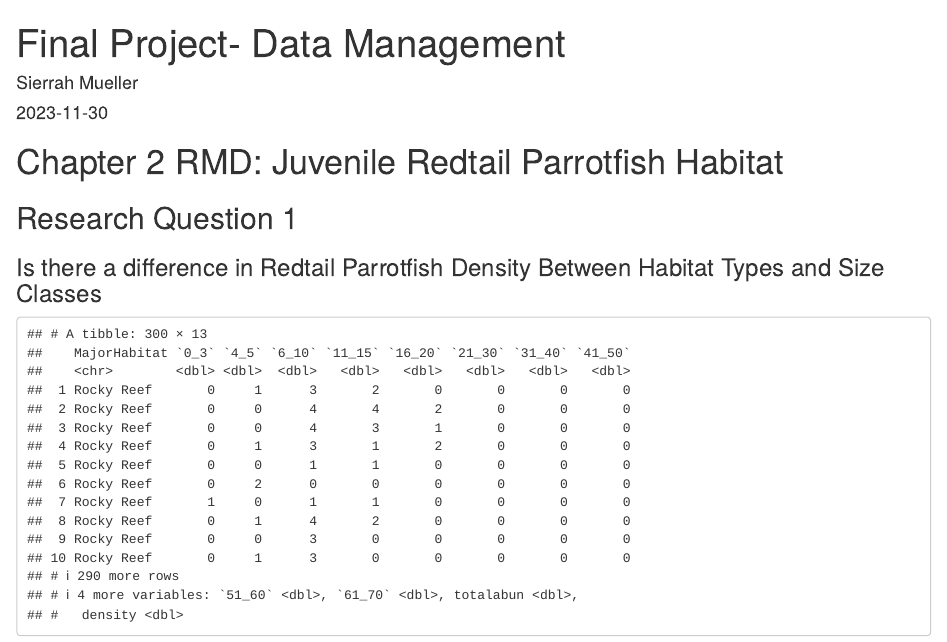
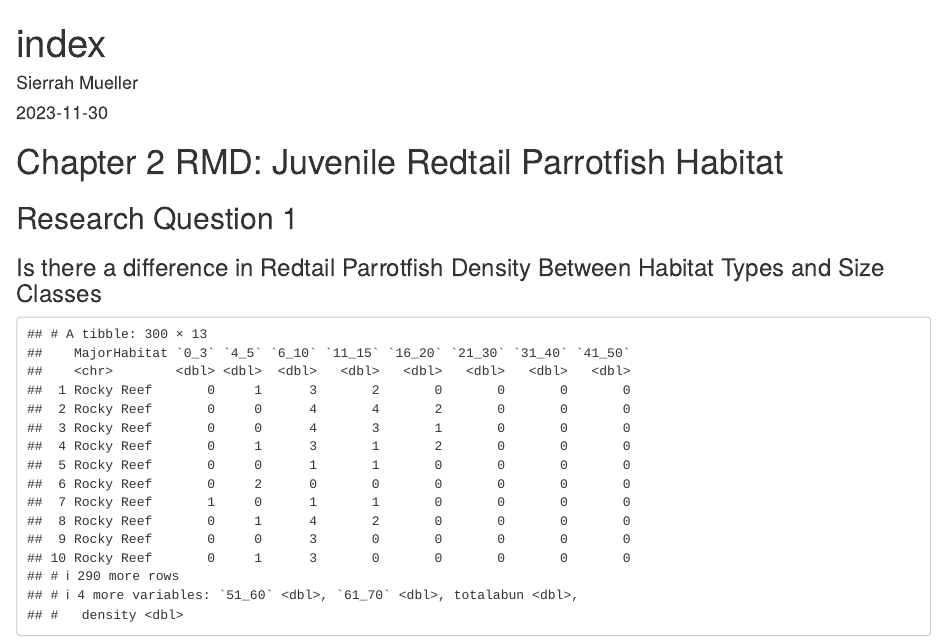
Before and after one commit to sierrahrayne/Thesis-Data-Analysis, an R Markdown document (Index.Rmd): the page in a window 1100 px wide, from its top. The pictures show the output file Index.html that the author committed with the source, opened offline.

Commit message:
new index

```diff
--- a/Index.Rmd
+++ b/Index.Rmd
@@ -1,5 +1,5 @@
 ---
-title: "Final Project- Data Management"
+title: "index"
 author: "Sierrah Mueller"
 date: "2023-11-30"
 output: html_document
```
Also changed, not shown: Index.html.
